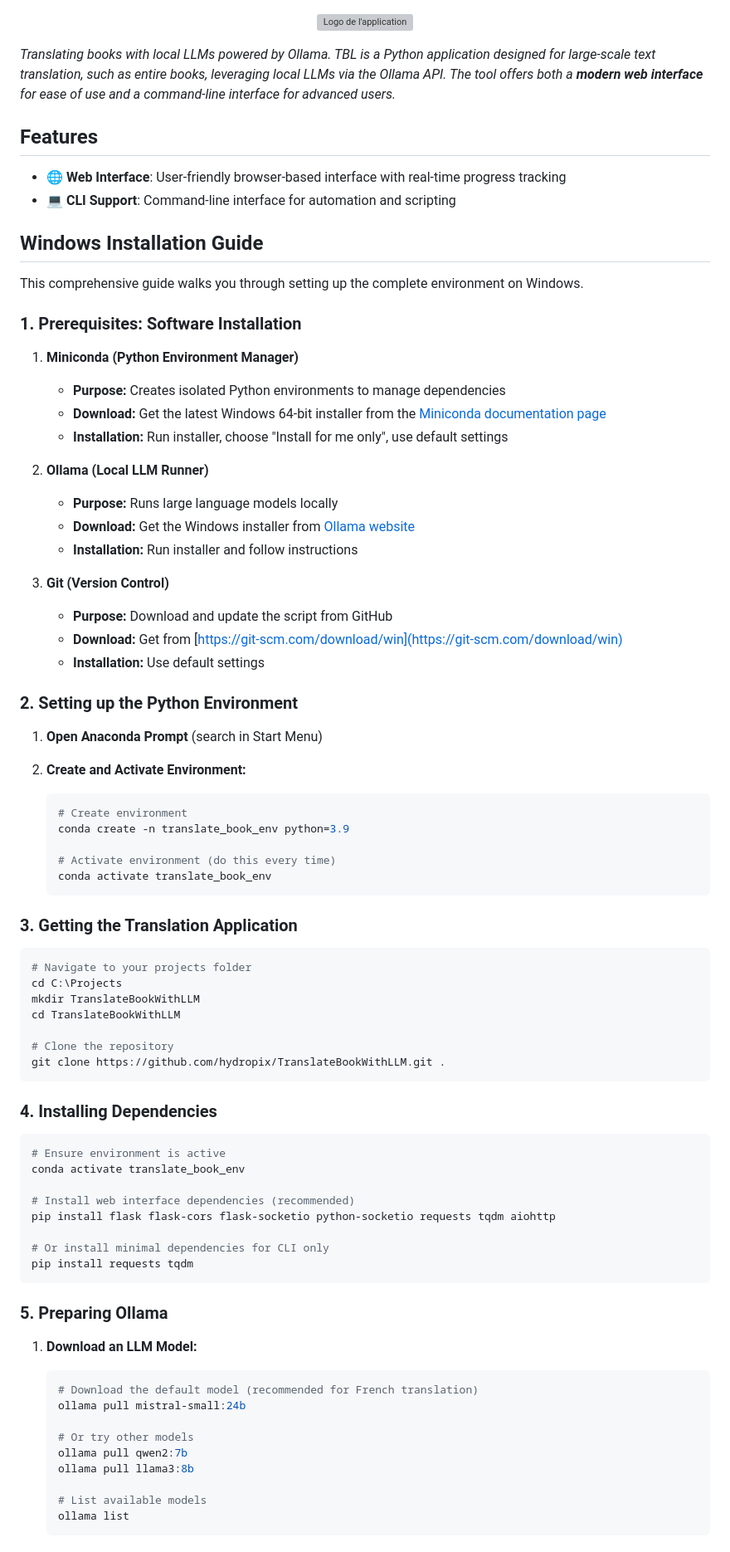
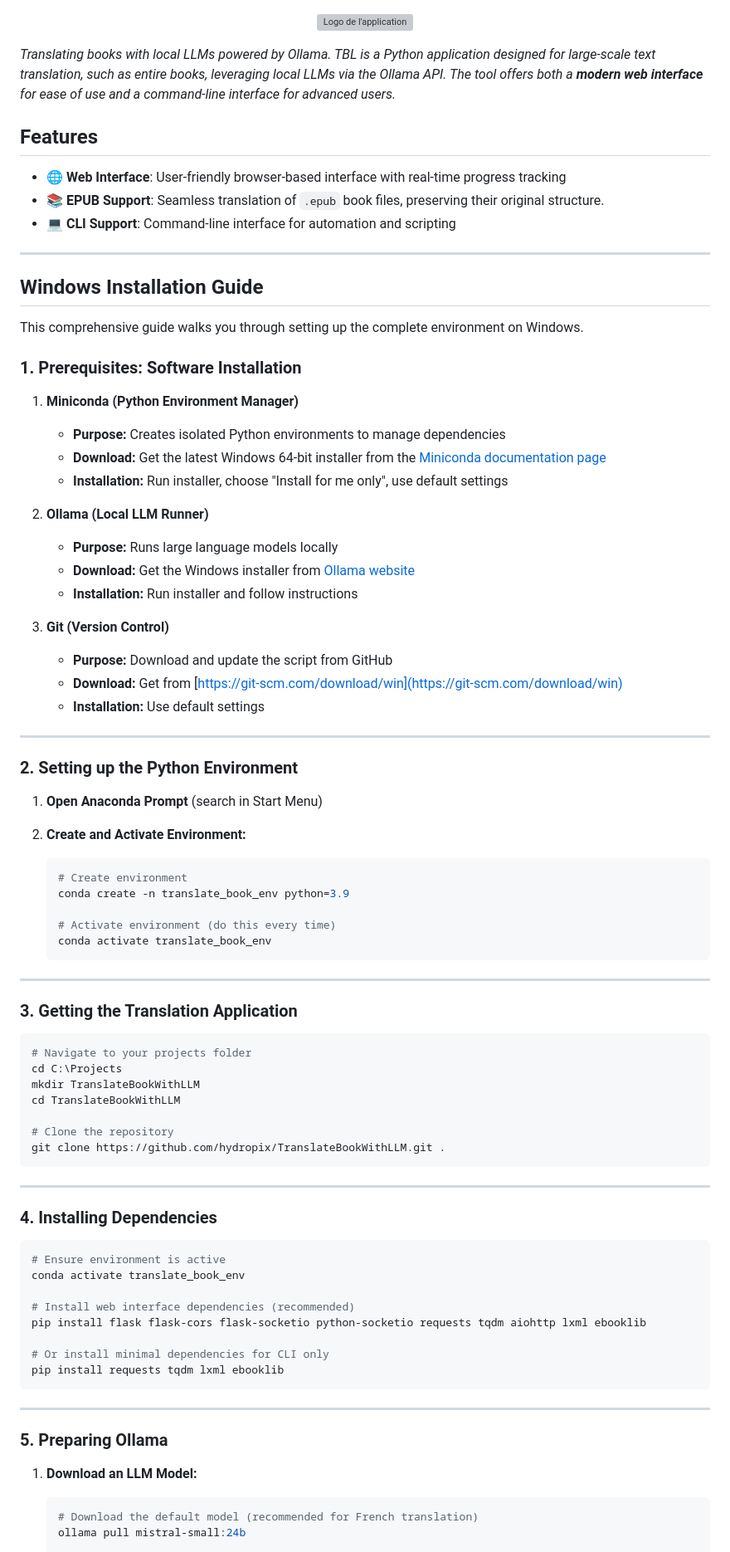
Before and after one commit to tiduj/TranslateBookWithLLM, a Markdown page: README.md, the part around the change printed below. Shown: that part at 83% size. Drawn GitHub-style; grey boxes are pictures that could not be loaded.

````diff
--- a/README.md
+++ b/README.md
@@ -2,48 +2,59 @@
     <img src="https://github.com/hydropix/TranslateBookWithLLM/blob/main/static/TBL-Logo.png?raw=true" alt="Logo de l'application">
 </p>
 
-_Translating books with local LLMs powered by Ollama. TBL is a Python application designed for large-scale text translation, such as entire books, leveraging local LLMs via the Ollama API. The tool offers both a **modern web interface** for ease of use and a command-line interface for advanced users._
+*Translating books with local LLMs powered by Ollama. TBL is a Python application designed for large-scale text translation, such as entire books, leveraging local LLMs via the Ollama API. The tool offers both a **modern web interface** for ease of use and a command-line interface for advanced users.*
 
 ## Features
 
-- 🌐 **Web Interface**: User-friendly browser-based interface with real-time progress tracking
-- 💻 **CLI Support**: Command-line interface for automation and scripting
+  - 🌐 **Web Interface**: User-friendly browser-based interface with real-time progress tracking
+  - 📚 **EPUB Support**: Seamless translation of `.epub` book files, preserving their original structure.
+  - 💻 **CLI Support**: Command-line interface for automation and scripting
+
+-----
 
 ## Windows Installation Guide
 
 This comprehensive guide walks you through setting up the complete environment on Windows.
 
-### 1. Prerequisites: Software Installation
+### 1\. Prerequisites: Software Installation
 
-1. **Miniconda (Python Environment Manager)**
-   - **Purpose:** Creates isolated Python environments to manage dependencies
-   - **Download:** Get the latest Windows 64-bit installer from the [Miniconda documentation page](https://docs.conda.io/en/latest/miniconda.html)
-   - **Installation:** Run installer, choose "Install for me only", use default settings
+1.  **Miniconda (Python Environment Manager)**
 
-2. **Ollama (Local LLM Runner)**
-   - **Purpose:** Runs large language models locally
-   - **Download:** Get the Windows installer from [Ollama website](https://ollama.com/)
-   - **Installation:** Run installer and follow instructions
+      - **Purpose:** Creates isolated Python environments to manage dependencies
+      - **Download:** Get the latest Windows 64-bit installer from the [Miniconda documentation page](https://docs.conda.io/en/latest/miniconda.html)
+      - **Installation:** Run installer, choose "Install for me only", use default settings
 
-3. **Git (Version Control)**
-   - **Purpose:** Download and update the script from GitHub
-   - **Download:** Get from [https://git-scm.com/download/win](https://git-scm.com/download/win)
-   - **Installation:** Use default settings
+2.  **Ollama (Local LLM Runner)**
 
-### 2. Setting up the Python Environment
+      - **Purpose:** Runs large language models locally
+      - **Download:** Get the Windows installer from [Ollama website](https://ollama.com/)
+      - **Installation:** Run installer and follow instructions
 
-1. **Open Anaconda Prompt** (search in Start Menu)
+3.  **Git (Version Control)**
 
-2. **Create and Activate Environment:**
-   ```bash
-   # Create environment
-   conda create -n translate_book_env python=3.9
+      - **Purpose:** Download and update the script from GitHub
+      - **Download:** Get from [https://git-scm.com/download/win](https://git-scm.com/download/win)
+      - **Installation:** Use default settings
 
-   # Activate environment (do this every time)
-   conda activate translate_book_env
-   ```
+-----
 
-### 3. Getting the Translation Application
+### 2\. Setting up the Python Environment
+
+1.  **Open Anaconda Prompt** (search in Start Menu)
+
+2.  **Create and Activate Environment:**
+
+    ```bash
+    # Create environment
+    conda create -n translate_book_env python=3.9
+
+    # Activate environment (do this every time)
+    conda activate translate_book_env
+    ```
+
+-----
+
+### 3\. Getting the Translation Application
 
 ```bash
 # Navigate to your projects folder
@@ -55,31 +66,28 @@ cd TranslateBookWithLLM
 git clone https://github.com/hydropix/TranslateBookWithLLM.git .
 ```
 
-### 4. Installing Dependencies
+-----
+
+### 4\. Installing Dependencies
 
 ```bash
 # Ensure environment is active
 conda activate translate_book_env
 
 # Install web interface dependencies (recommended)
-pip install flask flask-cors flask-socketio python-socketio requests tqdm aiohttp
+pip install flask flask-cors flask-socketio python-socketio requests tqdm aiohttp lxml ebooklib
 
 # Or install minimal dependencies for CLI only
-pip install requests tqdm
+pip install requests tqdm lxml ebooklib
 ```
 
-### 5. Preparing Ollama
+-----
 
-1. **Download an LLM Model:**
-   ```bash
-   # Download the default model (recommended for French translation)
-   ollama pull mistral-small:24b
+### 5\. Preparing Ollama
 
-   # Or try other models
-   ollama pull qwen2:7b
-   ollama pull llama3:8b
+1.  **Download an LLM Model:**
 
-   # List available models
-   ollama list
-   ```
+    ```bash
+    # Download the default model (recommended for French translation)
+    ollama pull mistral-small:24b
 
````
Also changed, not shown: other parts of README.md (+99 -65 lines).
